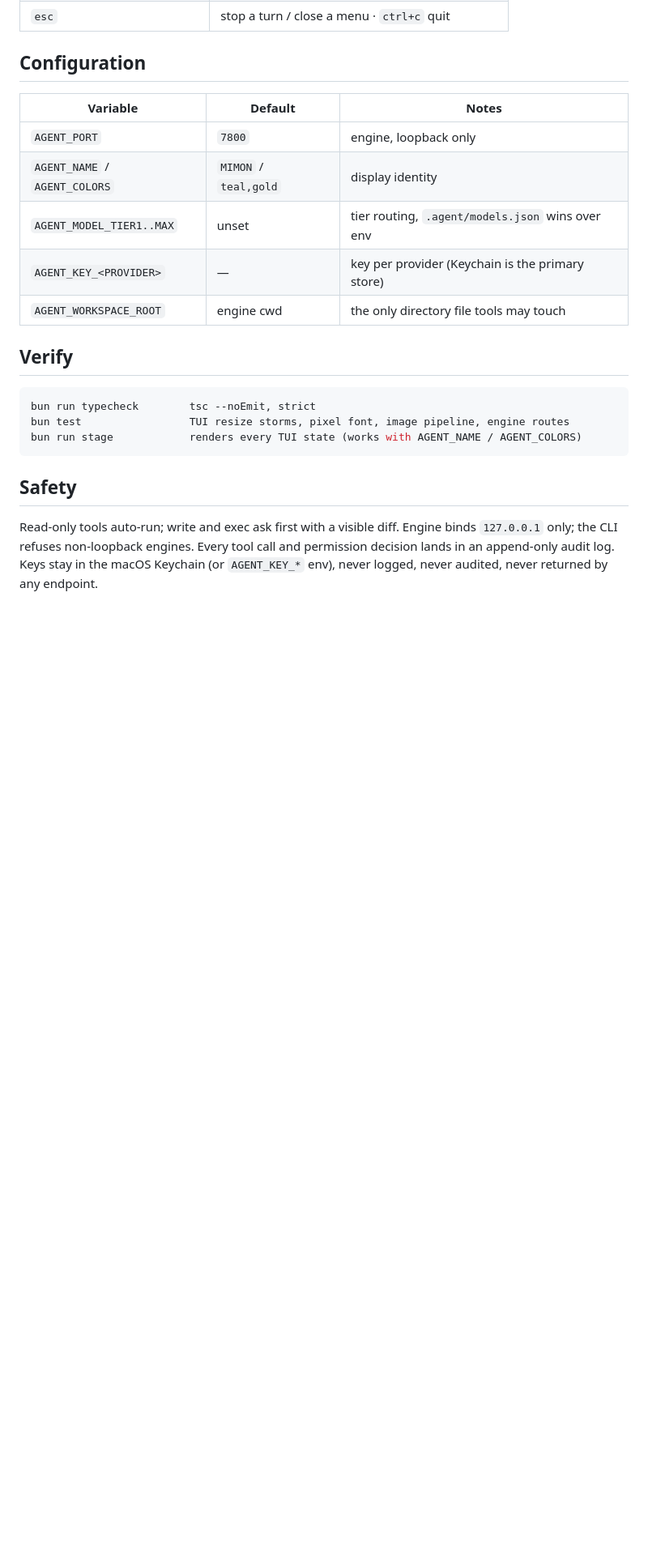
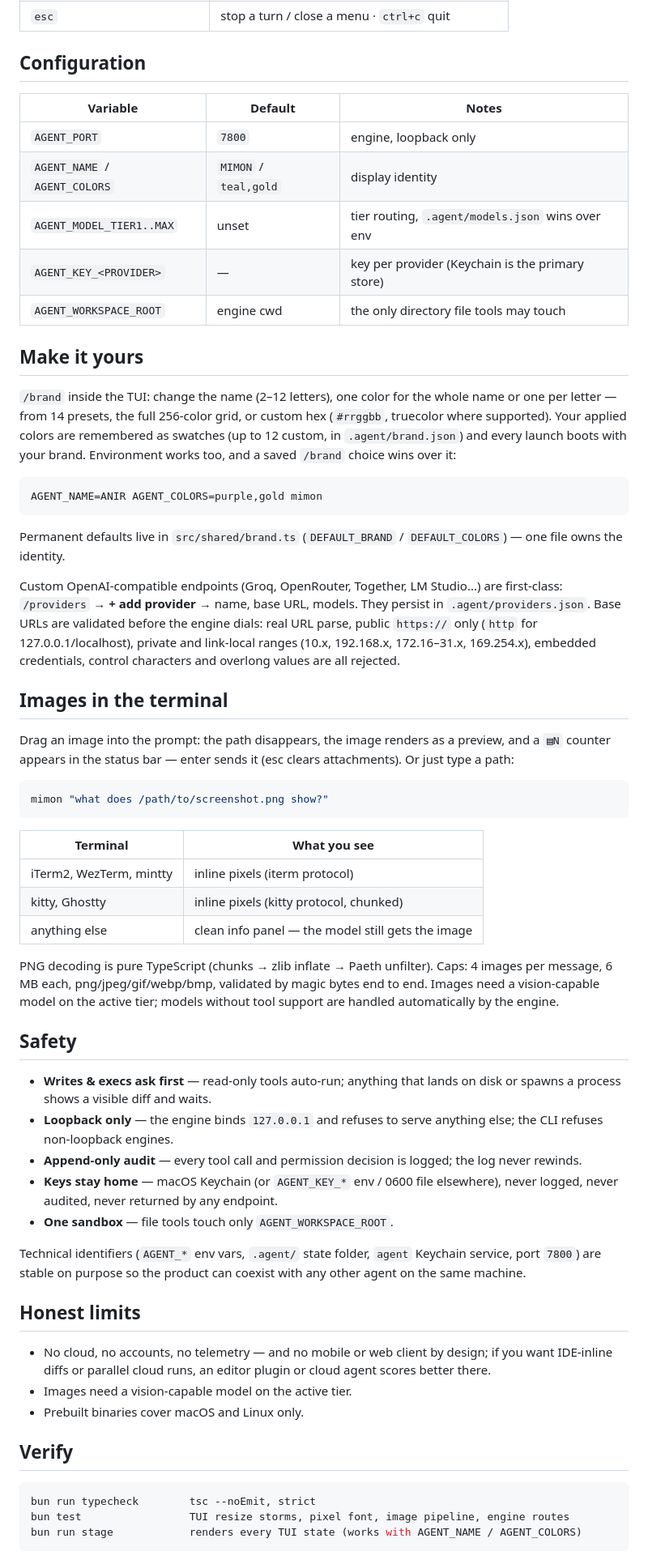
Before and after one commit to tawachdev/cli-agent, a Markdown page: README.md, the part around the change printed below. Shown: that part at 81% size. Rendered like a GitHub page; blank space fills up the shorter version.

````diff
--- a/README.md
+++ b/README.md
@@ -86,6 +73,50 @@ Up to 4 images per message, 6 MB each (png, jpeg, gif, webp, bmp), validated by
 | `AGENT_KEY_<PROVIDER>` | — | key per provider (Keychain is the primary store) |
 | `AGENT_WORKSPACE_ROOT` | engine cwd | the only directory file tools may touch |
 
+## Make it yours
+
+`/brand` inside the TUI: change the name (2–12 letters), one color for the whole name or one per letter — from 14 presets, the full 256-color grid, or custom hex (`#rrggbb`, truecolor where supported). Your applied colors are remembered as swatches (up to 12 custom, in `.agent/brand.json`) and every launch boots with your brand. Environment works too, and a saved `/brand` choice wins over it:
+
+```sh
+AGENT_NAME=ANIR AGENT_COLORS=purple,gold mimon
+```
+
+Permanent defaults live in `src/shared/brand.ts` (`DEFAULT_BRAND` / `DEFAULT_COLORS`) — one file owns the identity.
+
+Custom OpenAI-compatible endpoints (Groq, OpenRouter, Together, LM Studio...) are first-class: `/providers` → **+ add provider** → name, base URL, models. They persist in `.agent/providers.json`. Base URLs are validated before the engine dials: real URL parse, public `https://` only (`http` for 127.0.0.1/localhost), private and link-local ranges (10.x, 192.168.x, 172.16–31.x, 169.254.x), embedded credentials, control characters and overlong values are all rejected.
+
+## Images in the terminal
+
+Drag an image into the prompt: the path disappears, the image renders as a preview, and a `▤N` counter appears in the status bar — enter sends it (esc clears attachments). Or just type a path:
+
+```sh
+mimon "what does /path/to/screenshot.png show?"
+```
+
+| Terminal | What you see |
+|----------|--------------|
+| iTerm2, WezTerm, mintty | inline pixels (iterm protocol) |
+| kitty, Ghostty | inline pixels (kitty protocol, chunked) |
+| anything else | clean info panel — the model still gets the image |
+
+PNG decoding is pure TypeScript (chunks → zlib inflate → Paeth unfilter). Caps: 4 images per message, 6 MB each, png/jpeg/gif/webp/bmp, validated by magic bytes end to end. Images need a vision-capable model on the active tier; models without tool support are handled automatically by the engine.
+
+## Safety
+
+- **Writes & execs ask first** — read-only tools auto-run; anything that lands on disk or spawns a process shows a visible diff and waits.
+- **Loopback only** — the engine binds `127.0.0.1` and refuses to serve anything else; the CLI refuses non-loopback engines.
+- **Append-only audit** — every tool call and permission decision is logged; the log never rewinds.
+- **Keys stay home** — macOS Keychain (or `AGENT_KEY_*` env / 0600 file elsewhere), never logged, never audited, never returned by any endpoint.
+- **One sandbox** — file tools touch only `AGENT_WORKSPACE_ROOT`.
+
+Technical identifiers (`AGENT_*` env vars, `.agent/` state folder, `agent` Keychain service, port `7800`) are stable on purpose so the product can coexist with any other agent on the same machine.
+
+## Honest limits
+
+- No cloud, no accounts, no telemetry — and no mobile or web client by design; if you want IDE-inline diffs or parallel cloud runs, an editor plugin or cloud agent scores better there.
+- Images need a vision-capable model on the active tier.
+- Prebuilt binaries cover macOS and Linux only.
+
 ## Verify
 
 ```sh
@@ -93,7 +124,3 @@ bun run typecheck        tsc --noEmit, strict
 bun test                 TUI resize storms, pixel font, image pipeline, engine routes
 bun run stage            renders every TUI state (works with AGENT_NAME / AGENT_COLORS)
 ```
-
-## Safety
-
-Read-only tools auto-run; write and exec ask first with a visible diff. Engine binds `127.0.0.1` only; the CLI refuses non-loopback engines. Every tool call and permission decision lands in an append-only audit log. Keys stay in the macOS Keychain (or `AGENT_KEY_*` env), never logged, never audited, never returned by any endpoint.
````
Also changed, not shown: other parts of README.md (+45 -58 lines), docs/demo.png (added).
